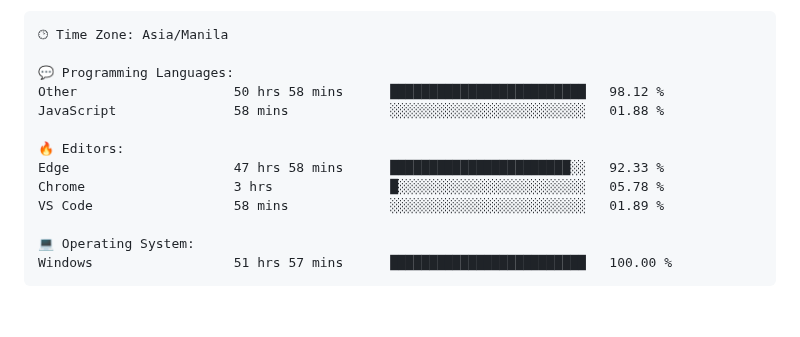
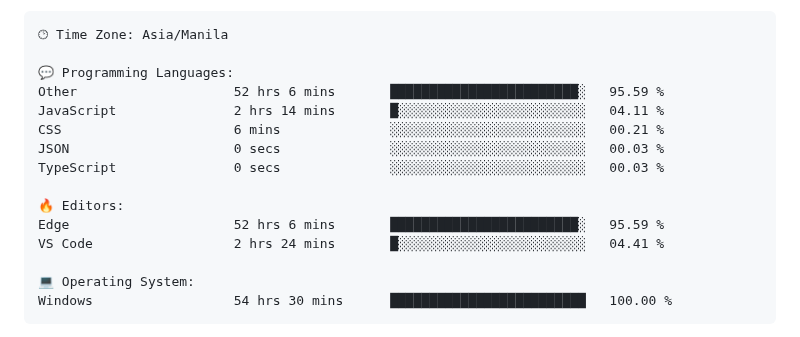
Before and after one commit to TimyVillarmia/TimyVillarmia, a Markdown page: README.md, the part around one of its changes. Rendered like a GitHub page; blank space fills up the shorter version.

Commit message:
Updated with Dev Metrics

````diff
--- a/README.md
+++ b/README.md
@@ -56,16 +56,18 @@
 🕑︎ Time Zone: Asia/Manila
 
 💬 Programming Languages:
-Other                    50 hrs 58 mins      █████████████████████████   98.12 %
-JavaScript               58 mins             ░░░░░░░░░░░░░░░░░░░░░░░░░   01.88 %
+Other                    52 hrs 6 mins       ████████████████████████░   95.59 %
+JavaScript               2 hrs 14 mins       █░░░░░░░░░░░░░░░░░░░░░░░░   04.11 %
+CSS                      6 mins              ░░░░░░░░░░░░░░░░░░░░░░░░░   00.21 %
+JSON                     0 secs              ░░░░░░░░░░░░░░░░░░░░░░░░░   00.03 %
+TypeScript               0 secs              ░░░░░░░░░░░░░░░░░░░░░░░░░   00.03 %
 
 🔥 Editors:
-Edge                     47 hrs 58 mins      ███████████████████████░░   92.33 %
-Chrome                   3 hrs               █░░░░░░░░░░░░░░░░░░░░░░░░   05.78 %
-VS Code                  58 mins             ░░░░░░░░░░░░░░░░░░░░░░░░░   01.89 %
+Edge                     52 hrs 6 mins       ████████████████████████░   95.59 %
+VS Code                  2 hrs 24 mins       █░░░░░░░░░░░░░░░░░░░░░░░░   04.41 %
 
 💻 Operating System:
-Windows                  51 hrs 57 mins      █████████████████████████   100.00 %
+Windows                  54 hrs 30 mins      █████████████████████████   100.00 %
 ```
 
 
````
Also changed, not shown: other parts of README.md (+1 -1 lines).
